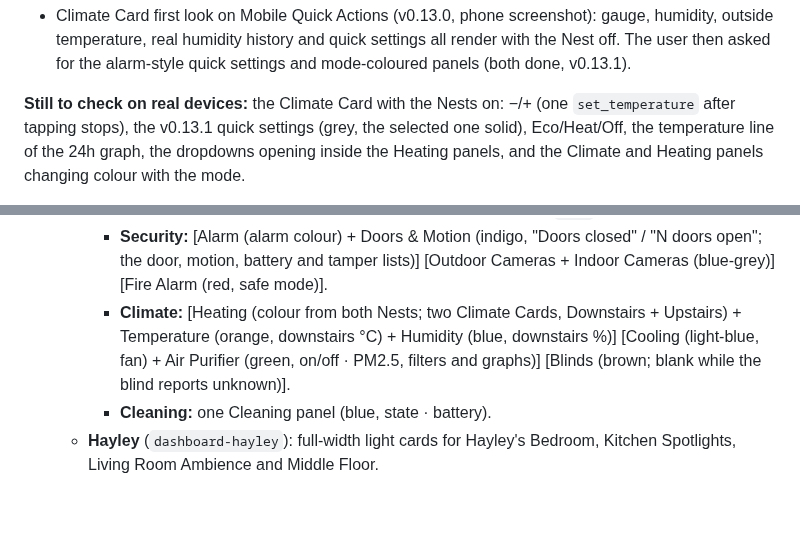
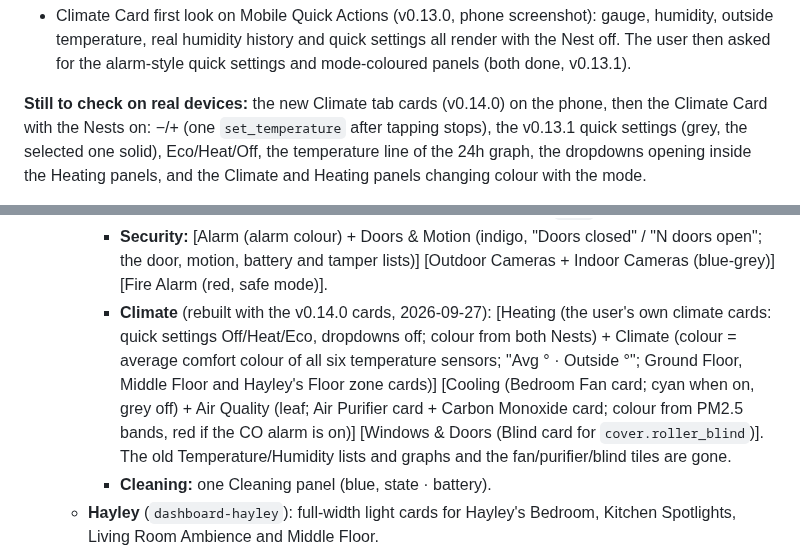
Before and after one commit to J45PER/church-drive-cards, a Markdown page: HANDOFF.md, 2 parts joined by grey strips. Drawn GitHub-style; blank space fills up the shorter version.

Commit message:
Handoff: Mobile Climate tab rebuilt with the new cards
Co-Authored-By: Claude Opus 5.5 <noreply@anthropic.com>
Claude-Session: https://claude.ai/code/session_01GuW5X6fkNix8Se36uk794c

```diff
--- a/HANDOFF.md
+++ b/HANDOFF.md
@@ -43,7 +43,8 @@ devices before each release.
   settings all render with the Nest off. The user then asked for the
   alarm-style quick settings and mode-coloured panels (both done, v0.13.1).
 
-**Still to check on real devices:** the Climate Card with the Nests on:
+**Still to check on real devices:** the new Climate tab cards (v0.14.0) on
+the phone, then the Climate Card with the Nests on:
 −/+ (one `set_temperature` after tapping stops), the v0.13.1 quick settings
 (grey, the selected one solid), Eco/Heat/Off, the temperature line of the 24h
 graph, the dropdowns opening inside the Heating panels, and the Climate and
@@ -600,10 +601,15 @@ Integration modules (`custom_components/church_drive/`):
     - **Security:** [Alarm (alarm colour) + Doors & Motion (indigo, "Doors closed" /
       "N doors open"; the door, motion, battery and tamper lists)] [Outdoor
       Cameras + Indoor Cameras (blue-grey)] [Fire Alarm (red, safe mode)].
-    - **Climate:** [Heating (colour from both Nests; two Climate Cards, Downstairs + Upstairs) + Temperature (orange, downstairs °C) + Humidity
-      (blue, downstairs %)] [Cooling (light-blue, fan) + Air Purifier (green,
-      on/off · PM2.5, filters and graphs)] [Blinds (brown; blank while the blind
-      reports unknown)].
+    - **Climate** (rebuilt with the v0.14.0 cards, 2026-09-27): [Heating (the
+      user's own climate cards: quick settings Off/Heat/Eco, dropdowns off;
+      colour from both Nests) + Climate (colour = average comfort colour of all
+      six temperature sensors; "Avg ° · Outside °"; Ground Floor, Middle Floor
+      and Hayley's Floor zone cards)] [Cooling (Bedroom Fan card; cyan when on,
+      grey off) + Air Quality (leaf; Air Purifier card + Carbon Monoxide card;
+      colour from PM2.5 bands, red if the CO alarm is on)] [Windows & Doors
+      (Blind card for `cover.roller_blind`)]. The old Temperature/Humidity
+      lists and graphs and the fan/purifier/blind tiles are gone.
     - **Cleaning:** one Cleaning panel (blue, state · battery).
   - **Hayley** (`dashboard-hayley`): full-width light cards for Hayley's Bedroom,
     Kitchen Spotlights, Living Room Ambience and Middle Floor.
```
